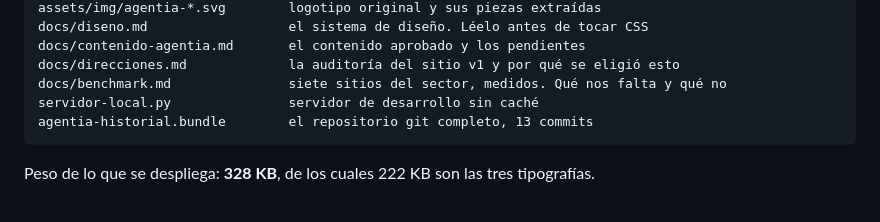
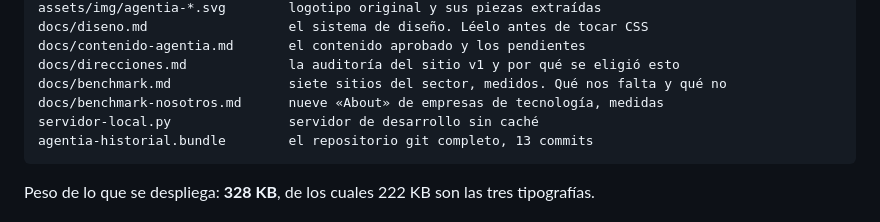
Before and after one commit to aerebo/web_agentia, a Markdown page: LEEME.md, the part around the change. Drawn GitHub-style.

````diff
--- a/LEEME.md
+++ b/LEEME.md
@@ -48,6 +48,7 @@ docs/diseno.md                  el sistema de diseño. Léelo antes de tocar CSS
 docs/contenido-agentia.md       el contenido aprobado y los pendientes
 docs/direcciones.md             la auditoría del sitio v1 y por qué se eligió esto
 docs/benchmark.md               siete sitios del sector, medidos. Qué nos falta y qué no
+docs/benchmark-nosotros.md      nueve «About» de empresas de tecnología, medidas
 servidor-local.py               servidor de desarrollo sin caché
 agentia-historial.bundle        el repositorio git completo, 13 commits
 ```
````
Also changed, not shown: docs/benchmark-nosotros.md (added, +121 -0 lines).
